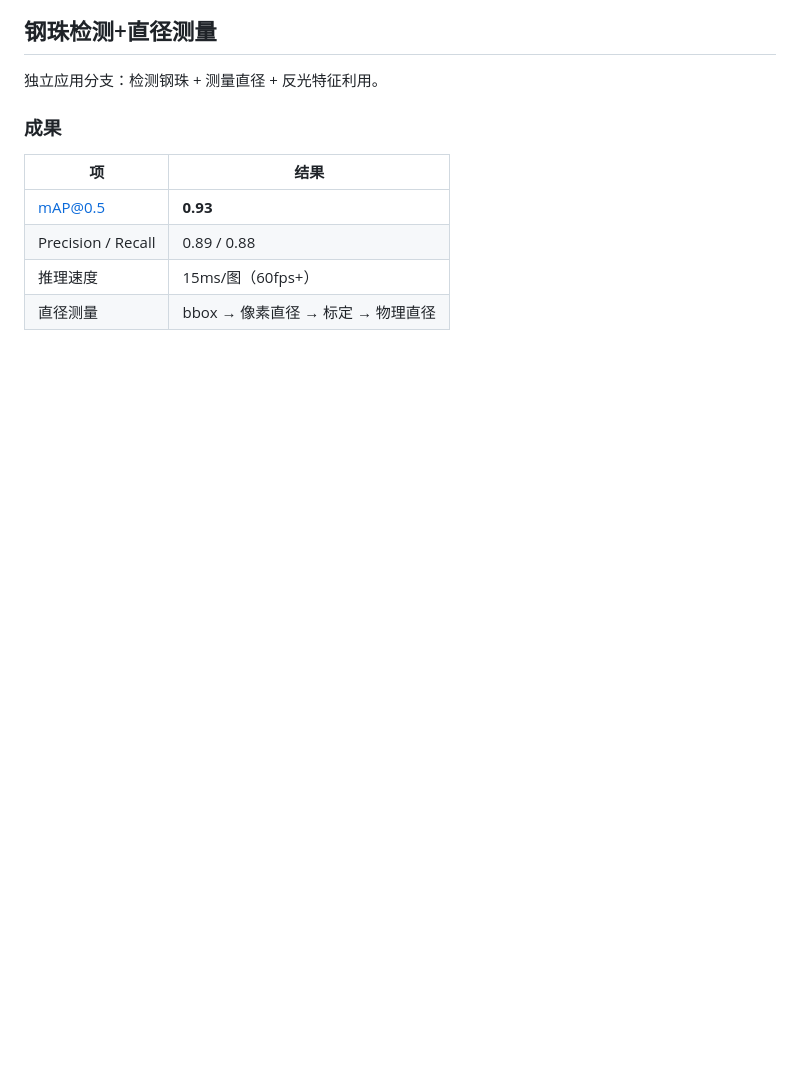
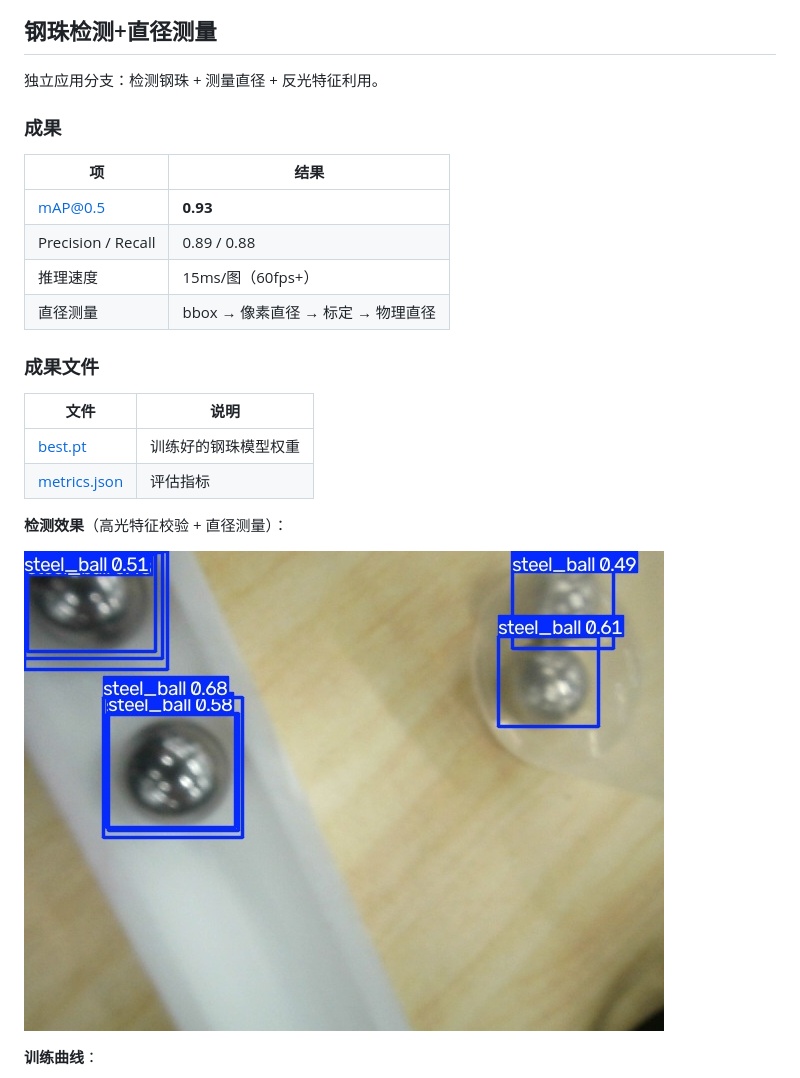
Before and after one commit to Qxy661/yolo-applications, a Markdown page: README.md, the part around one of its changes. Rendered like a GitHub page; blank space fills up the shorter version.

Commit message:
Enhance README: embed detection results and evaluation figures

```diff
--- a/README.md
+++ b/README.md
@@ -51,3 +57,17 @@
 | Precision / Recall | 0.89 / 0.88 |
 | 推理速度 | 15ms/图（60fps+）|
 | 直径测量 | bbox → 像素直径 → 标定 → 物理直径 |
+
+### 成果文件
+
+| 文件 | 说明 |
+|---|---|
+| [best.pt](applications/steel-ball/results/best.pt) | 训练好的钢珠模型权重 |
+| [metrics.json](applications/steel-ball/results/metrics.json) | 评估指标 |
+
+**检测效果**（高光特征校验 + 直径测量）：
+
+![钢珠检测效果](results/steelball/detection_demo.jpg)
+
+**训练曲线**：
+
```
Also changed, not shown: other parts of README.md (+11 -0 lines).
